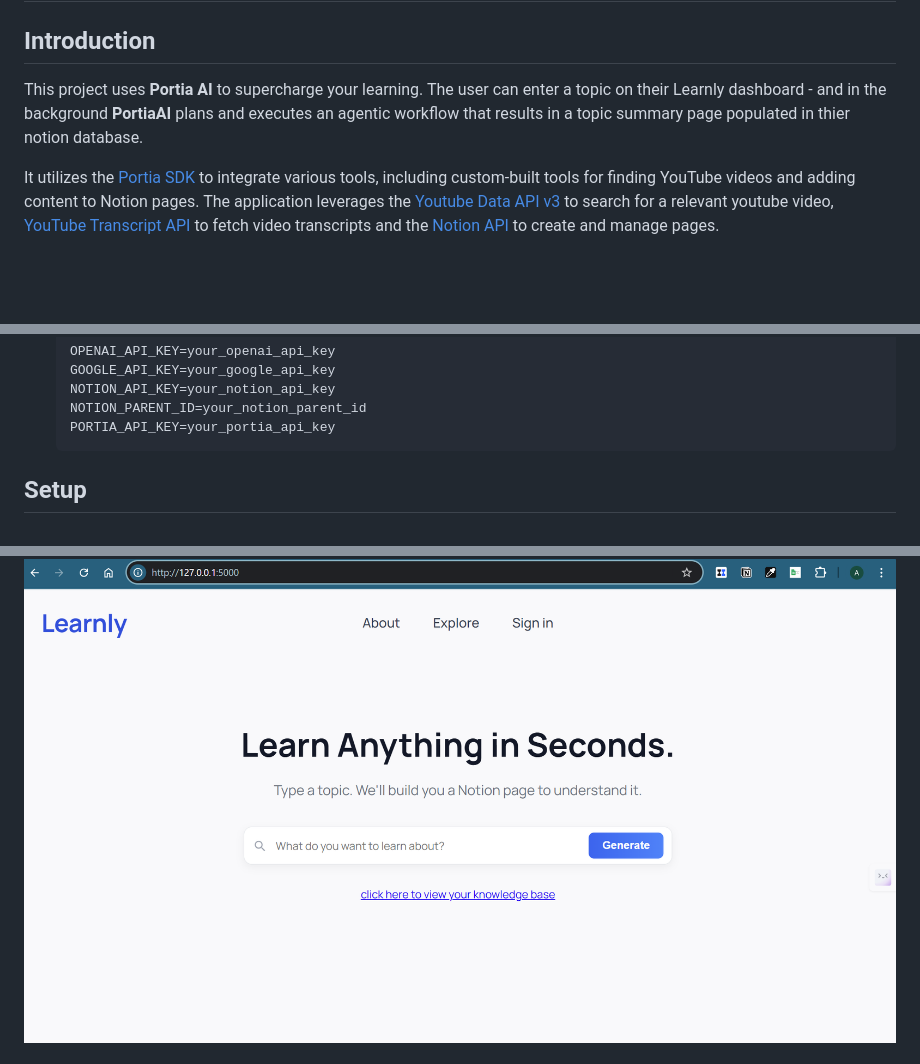
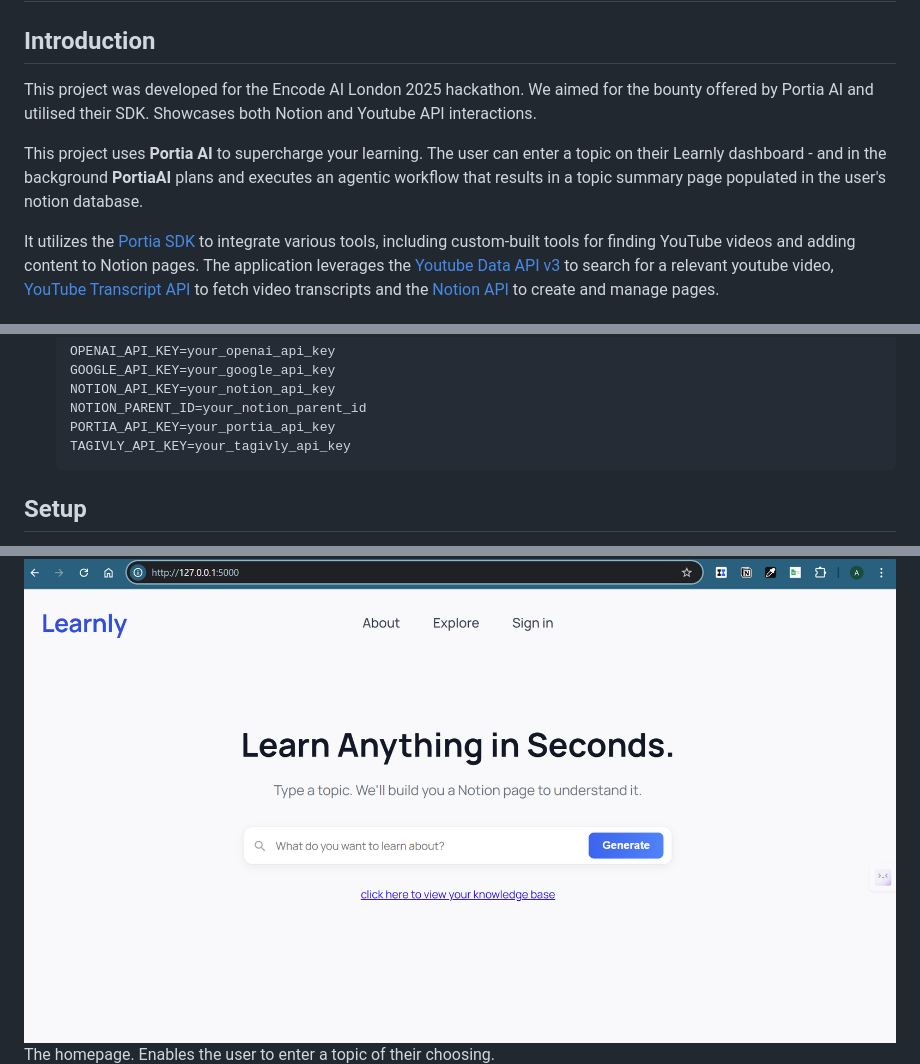
Before and after one commit to annavanwingerden/Encode_Hacakthon_PortiaAI, a Markdown page: README.md, 3 parts joined by grey strips. Rendered like a GitHub page; blank space fills up the shorter version.

````diff
--- a/README.md
+++ b/README.md
@@ -2,7 +2,9 @@
 
 ## Introduction
 
-This project uses **Portia AI** to supercharge your learning. The user can enter a topic on their Learnly dashboard - and in the background **PortiaAI** plans and executes an agentic workflow that results in a topic summary page populated in thier notion database.
+This project was developed for the Encode AI London 2025 hackathon. We aimed for the bounty offered by Portia AI and utilised their SDK. Showcases both Notion and Youtube API interactions.
+
+This project uses **Portia AI** to supercharge your learning. The user can enter a topic on their Learnly dashboard - and in the background **PortiaAI** plans and executes an agentic workflow that results in a topic summary page populated in the user's notion database.
 
  It utilizes the [Portia SDK](https://docs.portialabs.ai/) to integrate various tools, including custom-built tools for finding YouTube videos and adding content to Notion pages. The application leverages the [Youtube Data API v3](https://developers.google.com/youtube/v3) to search for a relevant youtube video, [YouTube Transcript API](https://github.com/jdepoix/youtube-transcript-api) to fetch video transcripts and the [Notion API](https://developers.notion.com/) to create and manage pages.
 
@@ -28,6 +30,7 @@ Before running this application, you'll need the following:
   NOTION_API_KEY=your_notion_api_key
   NOTION_PARENT_ID=your_notion_parent_id
   PORTIA_API_KEY=your_portia_api_key
+  TAGIVLY_API_KEY=your_tagivly_api_key
   ```
 
 ## Setup
@@ -94,4 +97,5 @@ This project is licensed under the MIT License - see the [LICENSE](LICENSE) file
 ## Examples
 
 ![Homepage](images/homepage.png)
+The homepage. Enables the user to enter a topic of their choosing.
 ![Agent Execution](images/generating.png)
````
Also changed, not shown: other parts of README.md (+2 -0 lines).
